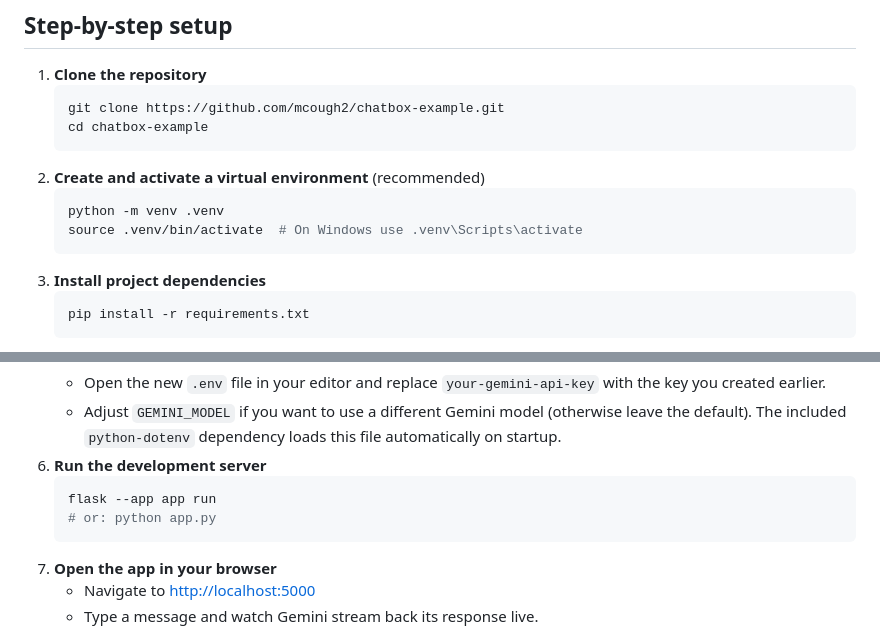
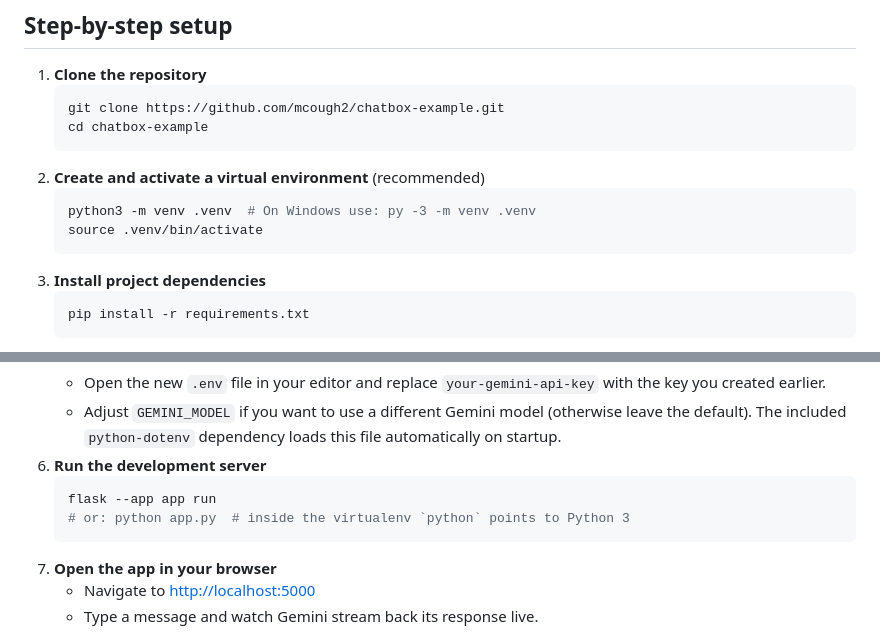
Before and after one commit to dscisci/canvasbot, a Markdown page: README.md, 2 parts joined by grey strips. Rendered like a GitHub page.

````diff
--- a/README.md
+++ b/README.md
@@ -36,8 +36,8 @@ A minimal Python web app that provides a mobile-friendly chat interface backed b
    ```
 2. **Create and activate a virtual environment** (recommended)
    ```bash
-   python -m venv .venv
-   source .venv/bin/activate  # On Windows use .venv\Scripts\activate
+   python3 -m venv .venv  # On Windows use: py -3 -m venv .venv
+   source .venv/bin/activate
    ```
 3. **Install project dependencies**
    ```bash
@@ -56,7 +56,7 @@ A minimal Python web app that provides a mobile-friendly chat interface backed b
 6. **Run the development server**
    ```bash
    flask --app app run
-   # or: python app.py
+   # or: python app.py  # inside the virtualenv `python` points to Python 3
    ```
 7. **Open the app in your browser**
    - Navigate to [http://localhost:5000](http://localhost:5000)
````
